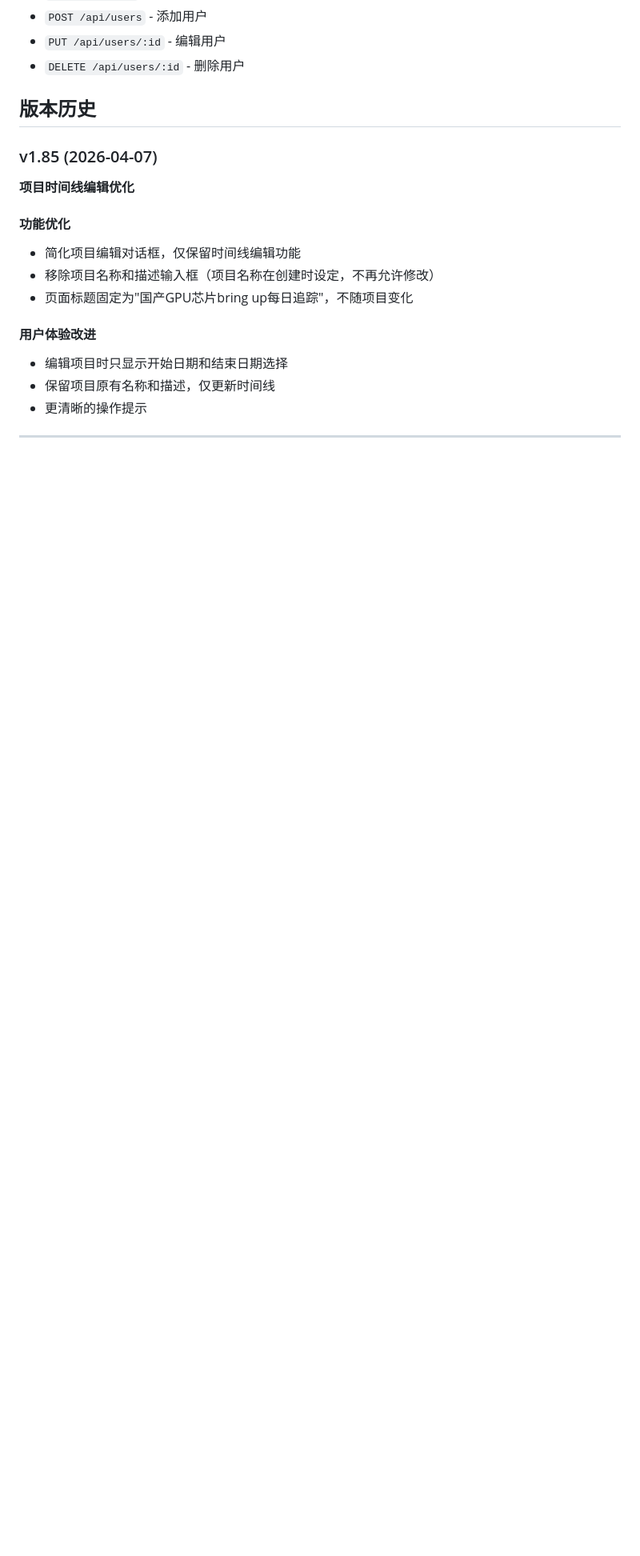
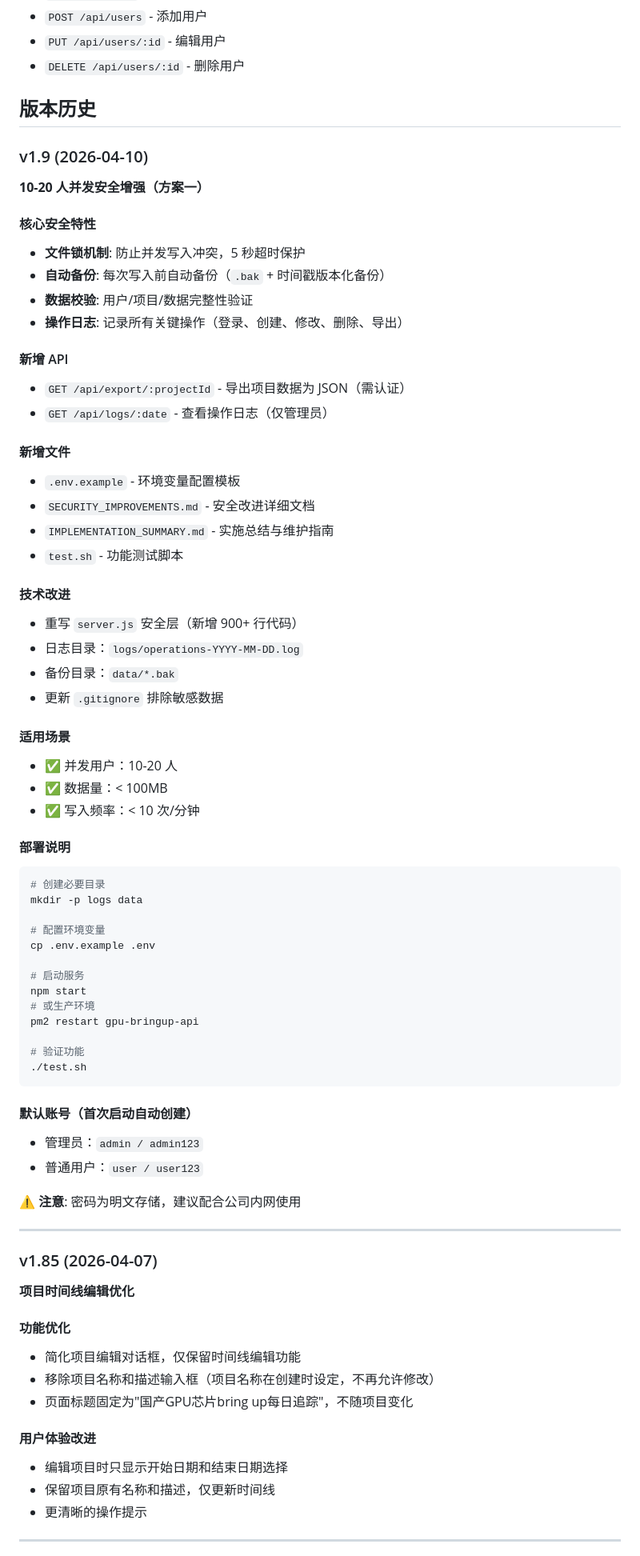
Before and after one commit to kobeqin2026/enhanced-gpu-bu-daily-status-tracker, a Markdown page: README.md, the part around one of its changes. Shown at 80% size. Drawn GitHub-style; blank space fills up the shorter version.

Commit message:
Update README with v1.9 release notes
- Added v1.9 version history entry
- Documented security improvements (file locking, auto-backup, validation, logging)
- Updated version number to 1.9
- Updated last modified date to 2026-04-10

````diff
--- a/README.md
+++ b/README.md
@@ -96,6 +96,61 @@ enhanced-gpu-bu-daily-status-tracker/
 - `DELETE /api/users/:id` - 删除用户
 
 ## 版本历史
+
+### v1.9 (2026-04-10)
+**10-20 人并发安全增强（方案一）**
+
+#### 核心安全特性
+- **文件锁机制**: 防止并发写入冲突，5 秒超时保护
+- **自动备份**: 每次写入前自动备份（`.bak` + 时间戳版本化备份）
+- **数据校验**: 用户/项目/数据完整性验证
+- **操作日志**: 记录所有关键操作（登录、创建、修改、删除、导出）
+
+#### 新增 API
+- `GET /api/export/:projectId` - 导出项目数据为 JSON（需认证）
+- `GET /api/logs/:date` - 查看操作日志（仅管理员）
+
+#### 新增文件
+- `.env.example` - 环境变量配置模板
+- `SECURITY_IMPROVEMENTS.md` - 安全改进详细文档
+- `IMPLEMENTATION_SUMMARY.md` - 实施总结与维护指南
+- `test.sh` - 功能测试脚本
+
+#### 技术改进
+- 重写 `server.js` 安全层（新增 900+ 行代码）
+- 日志目录：`logs/operations-YYYY-MM-DD.log`
+- 备份目录：`data/*.bak`
+- 更新 `.gitignore` 排除敏感数据
+
+#### 适用场景
+- ✅ 并发用户：10-20 人
+- ✅ 数据量：< 100MB
+- ✅ 写入频率：< 10 次/分钟
+
+#### 部署说明
+```bash
+# 创建必要目录
+mkdir -p logs data
+
+# 配置环境变量
+cp .env.example .env
+
+# 启动服务
+npm start
+# 或生产环境
+pm2 restart gpu-bringup-api
+
+# 验证功能
+./test.sh
+```
+
+#### 默认账号（首次启动自动创建）
+- 管理员：`admin / admin123`
+- 普通用户：`user / user123`
+
+⚠️ **注意**: 密码为明文存储，建议配合公司内网使用
+
+---
 
 ### v1.85 (2026-04-07)
 **项目时间线编辑优化**
````
Also changed, not shown: other parts of README.md (+2 -2 lines).
